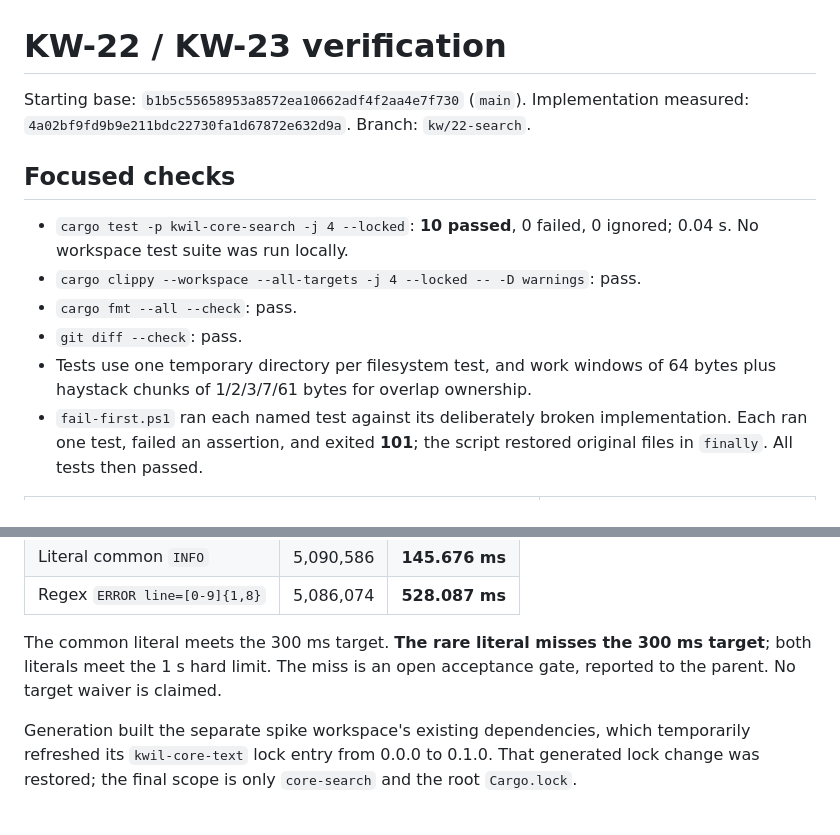
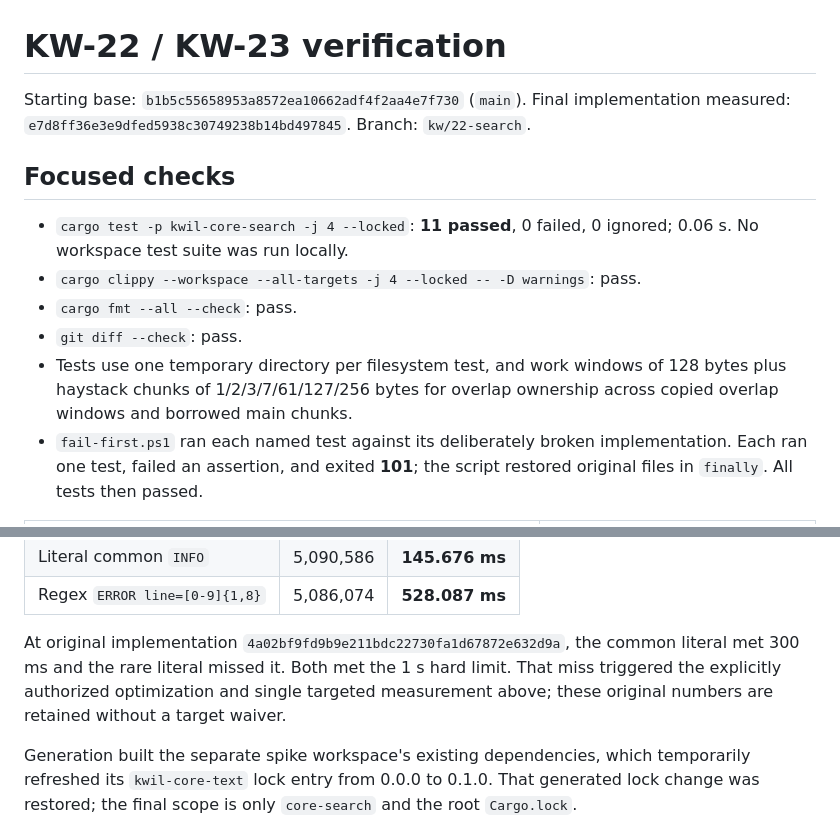
Before and after one commit to rennerdo30/kwil, a Markdown page: crates/core-search/VERIFICATION.md, 2 parts joined by grey strips. Rendered like a GitHub page.

```diff
--- a/crates/core-search/VERIFICATION.md
+++ b/crates/core-search/VERIFICATION.md
@@ -1,18 +1,19 @@
 # KW-22 / KW-23 verification
 
 Starting base: `b1b5c55658953a8572ea10662adf4f2aa4e7f730` (`main`).
-Implementation measured: `4a02bf9fd9b9e211bdc22730fa1d67872e632d9a`.
+Final implementation measured: `e7d8ff36e3e9dfed5938c30749238b14bd497845`.
 Branch: `kw/22-search`.
 
 ## Focused checks
 
-- `cargo test -p kwil-core-search -j 4 --locked`: **10 passed**, 0 failed,
-  0 ignored; 0.04 s. No workspace test suite was run locally.
+- `cargo test -p kwil-core-search -j 4 --locked`: **11 passed**, 0 failed,
+  0 ignored; 0.06 s. No workspace test suite was run locally.
 - `cargo clippy --workspace --all-targets -j 4 --locked -- -D warnings`: pass.
 - `cargo fmt --all --check`: pass.
 - `git diff --check`: pass.
 - Tests use one temporary directory per filesystem test, and work windows of
-  64 bytes plus haystack chunks of 1/2/3/7/61 bytes for overlap ownership.
+  128 bytes plus haystack chunks of 1/2/3/7/61/127/256 bytes for overlap ownership
+  across copied overlap windows and borrowed main chunks.
 - `fail-first.ps1` ran each named test against its deliberately broken
   implementation. Each ran one test, failed an assertion, and exited **101**;
   the script restored original files in `finally`. All tests then passed.
@@ -48,9 +89,10 @@ the rare query is first and includes the mapping's first access.
 | Literal common `INFO` | 5,090,586 | **145.676 ms** |
 | Regex `ERROR line=[0-9]{1,8}` | 5,086,074 | **528.087 ms** |
 
-The common literal meets the 300 ms target. **The rare literal misses the
-300 ms target**; both literals meet the 1 s hard limit. The miss is an open
-acceptance gate, reported to the parent. No target waiver is claimed.
+At original implementation `4a02bf9fd9b9e211bdc22730fa1d67872e632d9a`, the common
+literal met 300 ms and the rare literal missed it. Both met the 1 s hard limit.
+That miss triggered the explicitly authorized optimization and single targeted
+measurement above; these original numbers are retained without a target waiver.
 
 Generation built the separate spike workspace's existing dependencies, which
 temporarily refreshed its `kwil-core-text` lock entry from 0.0.0 to 0.1.0. That
```
Also changed, not shown: other parts of crates/core-search/VERIFICATION.md (+41 -1 lines).
